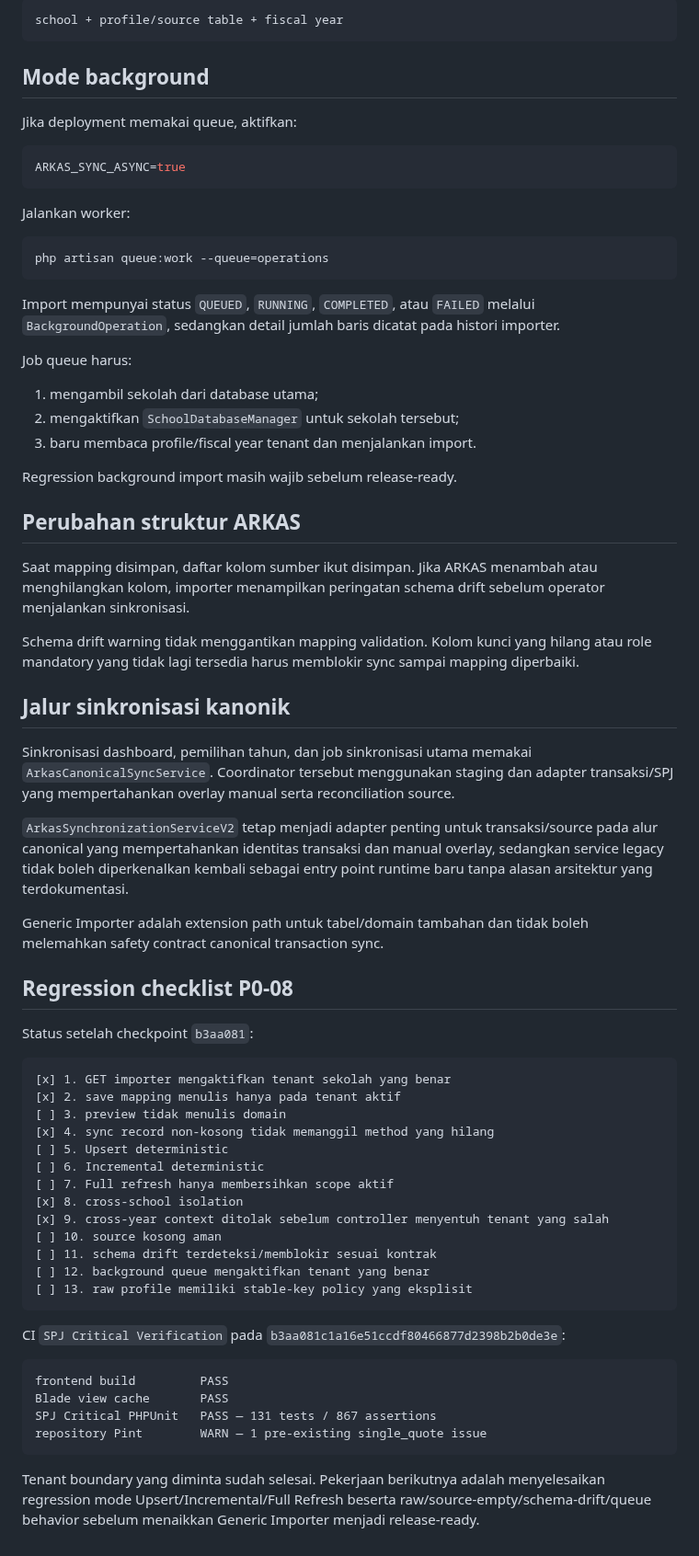
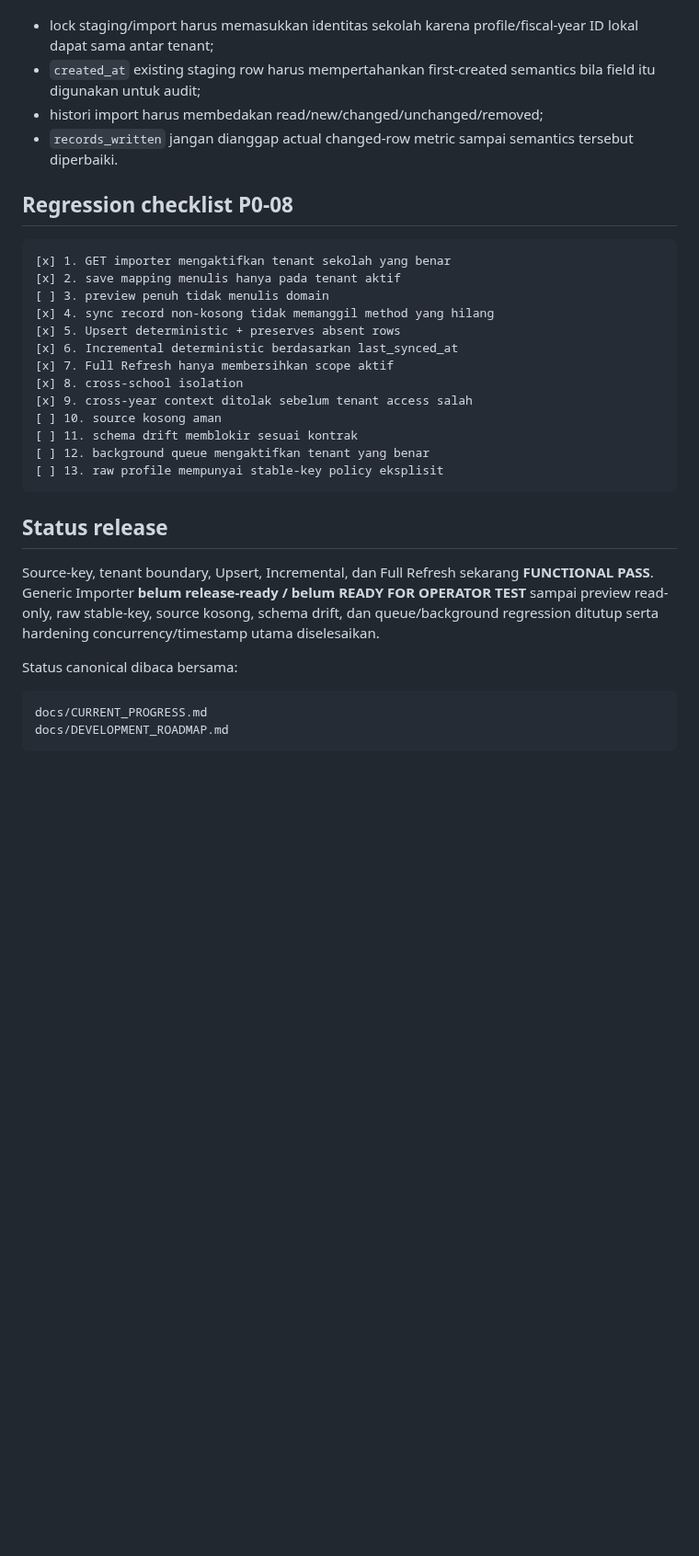
Before and after one commit to amwaluddinlubis-code/APP-SPJ, a Markdown page: docs/ARKAS_IMPORTER.md, the part around one of its changes. Shown at 92% size. GitHub-like rendering; blank space fills up the shorter version.

````diff
--- a/docs/ARKAS_IMPORTER.md
+++ b/docs/ARKAS_IMPORTER.md
@@ -188,72 +209,33 @@ Target lock minimal secara konsep:
-```text
-school + profile/source table + fiscal year
-```
-
-## Mode background
-
-Jika deployment memakai queue, aktifkan:
-
-```env
-ARKAS_SYNC_ASYNC=true
-```
-
-Jalankan worker:
-
-```powershell
-php artisan queue:work --queue=operations
-```
-
-Import mempunyai status `QUEUED`, `RUNNING`, `COMPLETED`, atau `FAILED` melalui `BackgroundOperation`, sedangkan detail jumlah baris dicatat pada histori importer.
-
-Job queue harus:
-
-1. mengambil sekolah dari database utama;
-2. mengaktifkan `SchoolDatabaseManager` untuk sekolah tersebut;
-3. baru membaca profile/fiscal year tenant dan menjalankan import.
-
-Regression background import masih wajib sebelum release-ready.
-
-## Perubahan struktur ARKAS
-
-Saat mapping disimpan, daftar kolom sumber ikut disimpan. Jika ARKAS menambah atau menghilangkan kolom, importer menampilkan peringatan schema drift sebelum operator menjalankan sinkronisasi.
-
-Schema drift warning tidak menggantikan mapping validation. Kolom kunci yang hilang atau role mandatory yang tidak lagi tersedia harus memblokir sync sampai mapping diperbaiki.
-
-## Jalur sinkronisasi kanonik
-
-Sinkronisasi dashboard, pemilihan tahun, dan job sinkronisasi utama memakai `ArkasCanonicalSyncService`. Coordinator tersebut menggunakan staging dan adapter transaksi/SPJ yang mempertahankan overlay manual serta reconciliation source.
-
-`ArkasSynchronizationServiceV2` tetap menjadi adapter penting untuk transaksi/source pada alur canonical yang mempertahankan identitas transaksi dan manual overlay, sedangkan service legacy tidak boleh diperkenalkan kembali sebagai entry point runtime baru tanpa alasan arsitektur yang terdokumentasi.
-
-Generic Importer adalah extension path untuk tabel/domain tambahan dan tidak boleh melemahkan safety contract canonical transaction sync.
+- lock staging/import harus memasukkan identitas sekolah karena profile/fiscal-year ID lokal dapat sama antar tenant;
+- `created_at` existing staging row harus mempertahankan first-created semantics bila field itu digunakan untuk audit;
+- histori import harus membedakan read/new/changed/unchanged/removed;
+- `records_written` jangan dianggap actual changed-row metric sampai semantics tersebut diperbaiki.
 
 ## Regression checklist P0-08
-
-Status setelah checkpoint `b3aa081`:
 
 ```text
 [x] 1. GET importer mengaktifkan tenant sekolah yang benar
 [x] 2. save mapping menulis hanya pada tenant aktif
-[ ] 3. preview tidak menulis domain
+[ ] 3. preview penuh tidak menulis domain
 [x] 4. sync record non-kosong tidak memanggil method yang hilang
-[ ] 5. Upsert deterministic
-[ ] 6. Incremental deterministic
-[ ] 7. Full refresh hanya membersihkan scope aktif
+[x] 5. Upsert deterministic + preserves absent rows
+[x] 6. Incremental deterministic berdasarkan last_synced_at
+[x] 7. Full Refresh hanya membersihkan scope aktif
 [x] 8. cross-school isolation
-[x] 9. cross-year context ditolak sebelum controller menyentuh tenant yang salah
+[x] 9. cross-year context ditolak sebelum tenant access salah
 [ ] 10. source kosong aman
-[ ] 11. schema drift terdeteksi/memblokir sesuai kontrak
+[ ] 11. schema drift memblokir sesuai kontrak
 [ ] 12. background queue mengaktifkan tenant yang benar
-[ ] 13. raw profile memiliki stable-key policy yang eksplisit
+[ ] 13. raw profile mempunyai stable-key policy eksplisit
 ```
 
-CI `SPJ Critical Verification` pada `b3aa081c1a16e51ccdf80466877d2398b2b0de3e`:
+## Status release
+
+Source-key, tenant boundary, Upsert, Incremental, dan Full Refresh sekarang **FUNCTIONAL PASS**. Generic Importer **belum release-ready / belum READY FOR OPERATOR TEST** sampai preview read-only, raw stable-key, source kosong, schema drift, dan queue/background regression ditutup serta hardening concurrency/timestamp utama diselesaikan.
+
+Status canonical dibaca bersama:
 
 ```text
-frontend build         PASS
-Blade view cache       PASS
-SPJ Critical PHPUnit   PASS — 131 tests / 867 assertions
-repository Pint        WARN — 1 pre-existing single_quote issue
+docs/CURRENT_PROGRESS.md
+docs/DEVELOPMENT_ROADMAP.md
 ```
-
-Tenant boundary yang diminta sudah selesai. Pekerjaan berikutnya adalah menyelesaikan regression mode Upsert/Incremental/Full Refresh beserta raw/source-empty/schema-drift/queue behavior sebelum menaikkan Generic Importer menjadi release-ready.
````
Also changed, not shown: other parts of docs/ARKAS_IMPORTER.md (+135 -114 lines).
